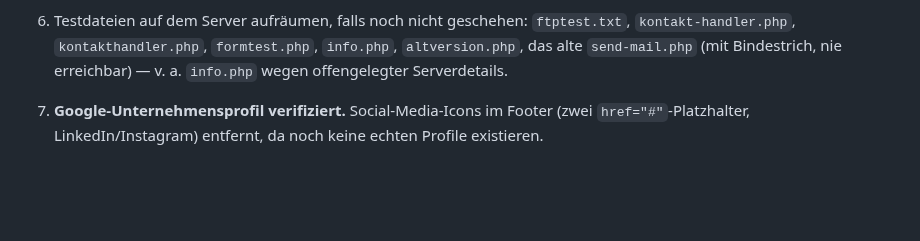
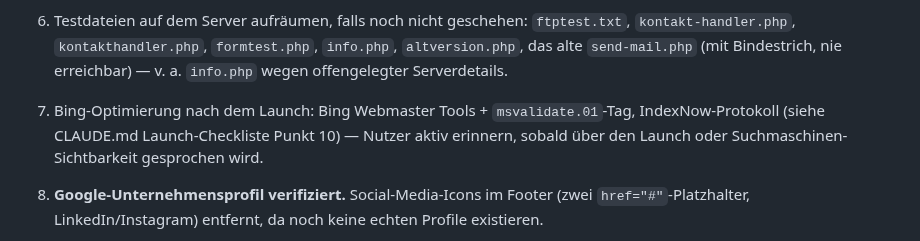
Before and after one commit to pascalmuhl-source/Website-neu, a Markdown page: PROJECT-STATUS.md, the part around the change. Drawn GitHub-style; blank space fills up the shorter version.

```diff
--- a/PROJECT-STATUS.md
+++ b/PROJECT-STATUS.md
@@ -397,6 +397,9 @@ Kurzfassung der wichtigsten Punkte, die vor einem echten Launch fehlen:
    `kontakt-handler.php`, `kontakthandler.php`, `formtest.php`, `info.php`,
    `altversion.php`, das alte `send-mail.php` (mit Bindestrich, nie erreichbar) —
    v. a. `info.php` wegen offengelegter Serverdetails.
+7. Bing-Optimierung nach dem Launch: Bing Webmaster Tools + `msvalidate.01`-Tag,
+   IndexNow-Protokoll (siehe CLAUDE.md Launch-Checkliste Punkt 10) — Nutzer aktiv
+   erinnern, sobald über den Launch oder Suchmaschinen-Sichtbarkeit gesprochen wird.
 
 21. **Google-Unternehmensprofil verifiziert.** Social-Media-Icons im Footer (zwei
     `href="#"`-Platzhalter, LinkedIn/Instagram) entfernt, da noch keine echten
```
Also changed, not shown: CLAUDE.md (+7 -0 lines).
